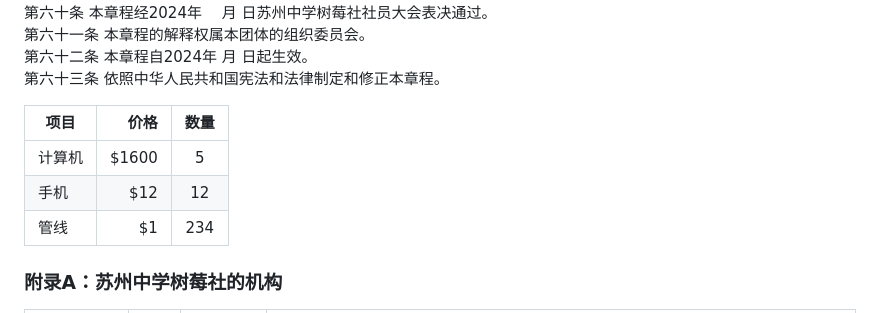
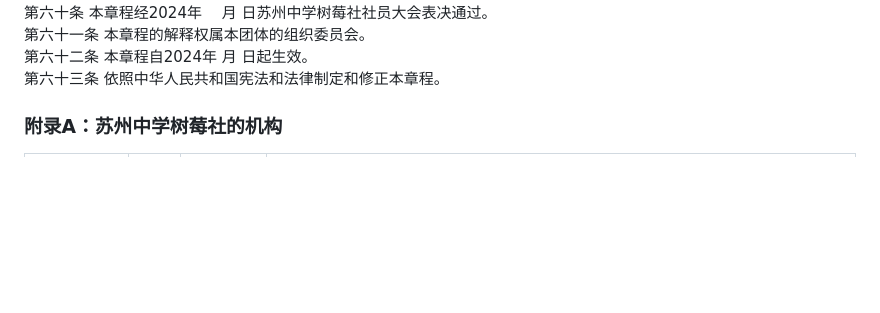
Before and after one commit to tonyshen2003/tonyshen2003.github.io, a Markdown page: README.md, the part around the change. Rendered like a GitHub page; blank space fills up the shorter version.

Commit message:
基础更新

```diff
--- a/README.md
+++ b/README.md
@@ -296,14 +296,6 @@
 第六十二条	本章程自2024年   月   日起生效。
 第六十三条	依照中华人民共和国宪法和法律制定和修正本章程。
 
-
-
-
-| 项目        | 价格   |  数量  |
-| --------   | -----:  | :----:  |
-| 计算机     | \$1600 |   5     |
-| 手机        |   \$12   |   12   |
-| 管线        |    \$1    |  234  |
 
 
 ### 附录A：苏州中学树莓社的机构
```
